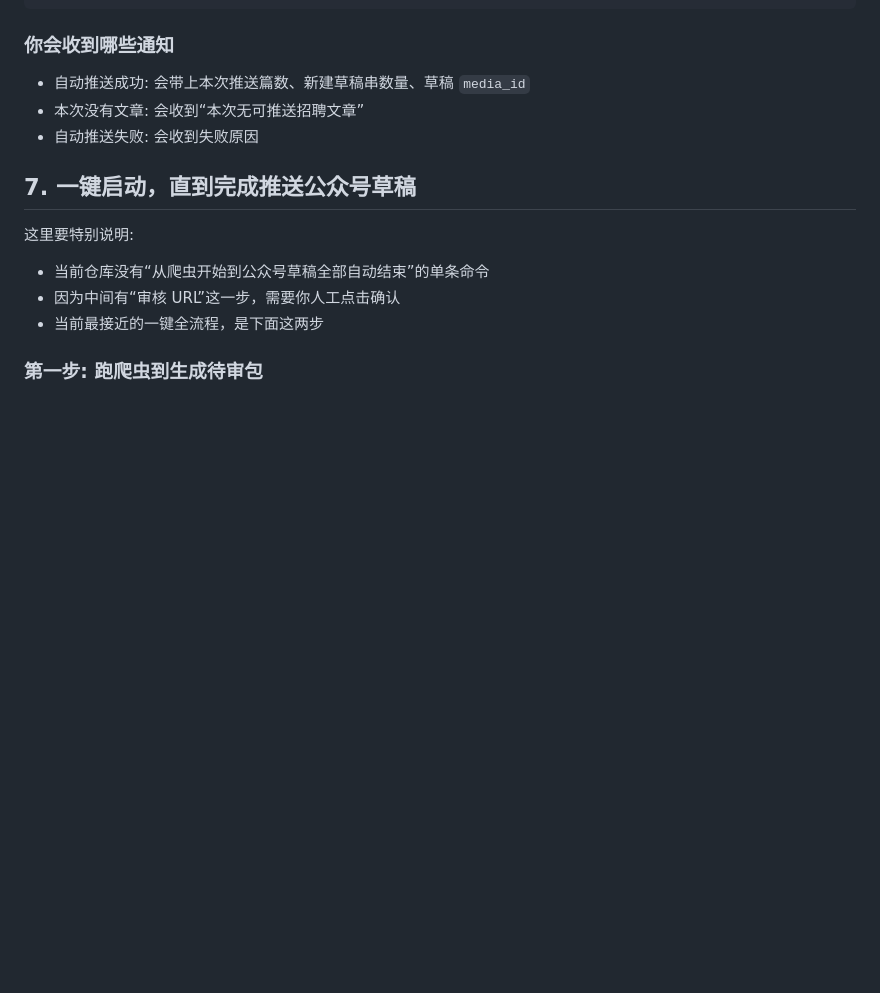
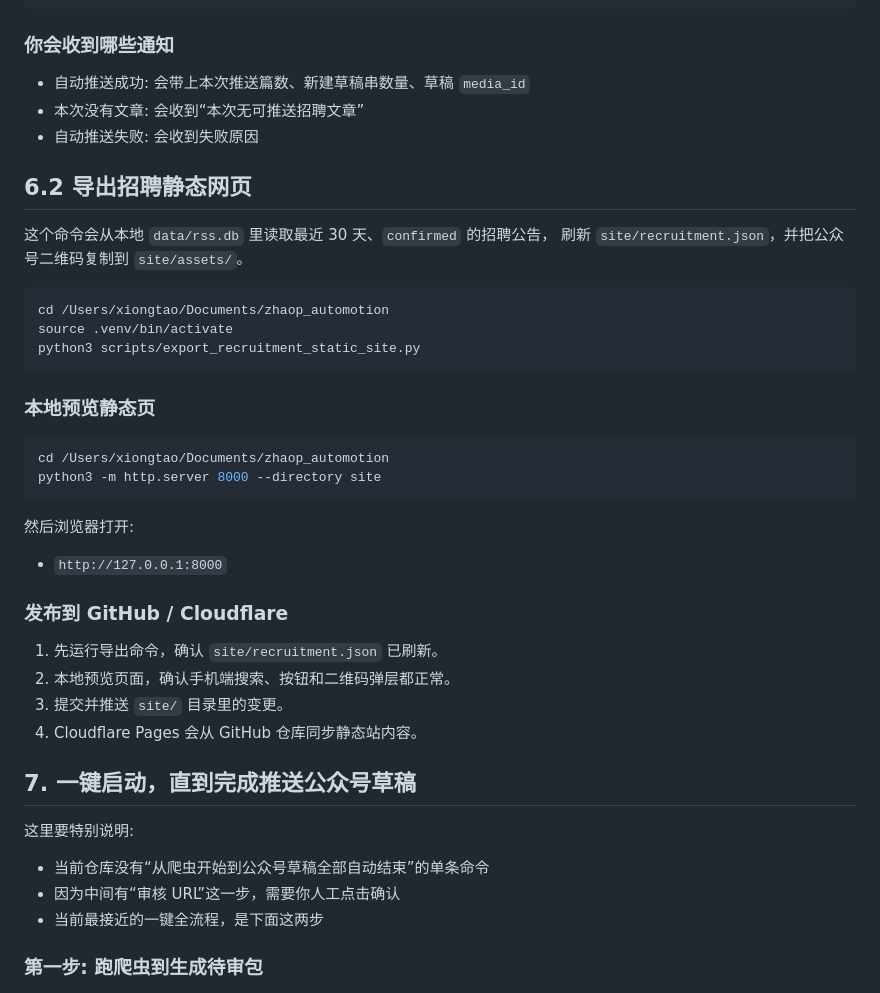
Before and after one commit to taotao5487/zhaop_automotion, a Markdown page: docs/操作指南-常用命令速查.md, the part around the change. GitHub-like rendering; blank space fills up the shorter version.

Commit message:
docs: add recruitment static site publish guide

````diff
--- a/docs/操作指南-常用命令速查.md
+++ b/docs/操作指南-常用命令速查.md
@@ -278,6 +278,35 @@ crontab -l
 - 本次没有文章: 会收到“本次无可推送招聘文章”
 - 自动推送失败: 会收到失败原因
 
+## 6.2 导出招聘静态网页
+
+这个命令会从本地 `data/rss.db` 里读取最近 30 天、`confirmed` 的招聘公告，
+刷新 `site/recruitment.json`，并把公众号二维码复制到 `site/assets/`。
+
+```bash
+cd /Users/xiongtao/Documents/zhaop_automotion
+source .venv/bin/activate
+python3 scripts/export_recruitment_static_site.py
+```
+
+### 本地预览静态页
+
+```bash
+cd /Users/xiongtao/Documents/zhaop_automotion
+python3 -m http.server 8000 --directory site
+```
+
+然后浏览器打开:
+
+- `http://127.0.0.1:8000`
+
+### 发布到 GitHub / Cloudflare
+
+1. 先运行导出命令，确认 `site/recruitment.json` 已刷新。
+2. 本地预览页面，确认手机端搜索、按钮和二维码弹层都正常。
+3. 提交并推送 `site/` 目录里的变更。
+4. Cloudflare Pages 会从 GitHub 仓库同步静态站内容。
+
 ## 7. 一键启动，直到完成推送公众号草稿
 
 这里要特别说明:
````
